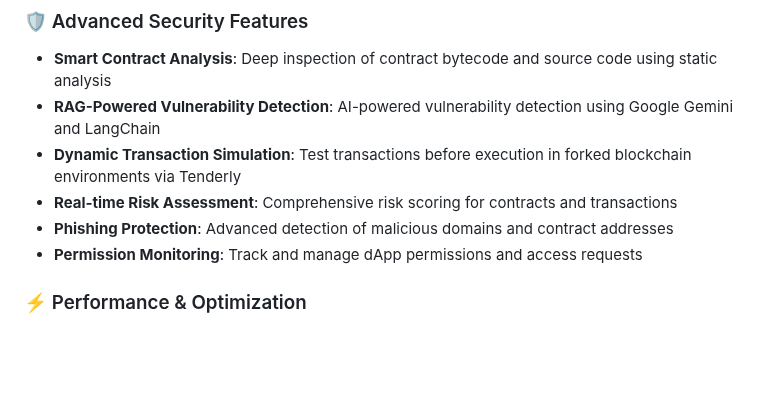
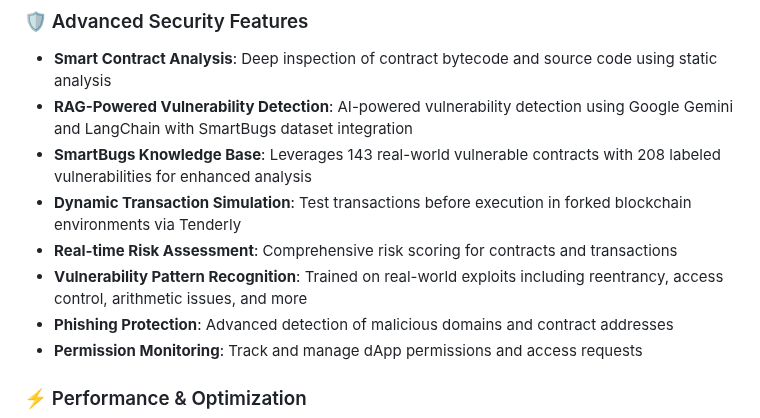
Before and after one commit to 0x-Professor/web3-Guardian, a Markdown page: README.md, the part around the change. GitHub-like rendering; blank space fills up the shorter version.

Commit message:
feat: enhance README with SmartBugs dataset integration details

```diff
--- a/README.md
+++ b/README.md
@@ -14,9 +14,11 @@ Web3 Guardian is a comprehensive security suite for Web3 that combines a browser
 ### 🛡️ Advanced Security Features
 
 - **Smart Contract Analysis**: Deep inspection of contract bytecode and source code using static analysis
-- **RAG-Powered Vulnerability Detection**: AI-powered vulnerability detection using Google Gemini and LangChain
+- **RAG-Powered Vulnerability Detection**: AI-powered vulnerability detection using Google Gemini and LangChain with SmartBugs dataset integration
+- **SmartBugs Knowledge Base**: Leverages 143 real-world vulnerable contracts with 208 labeled vulnerabilities for enhanced analysis
 - **Dynamic Transaction Simulation**: Test transactions before execution in forked blockchain environments via Tenderly
 - **Real-time Risk Assessment**: Comprehensive risk scoring for contracts and transactions
+- **Vulnerability Pattern Recognition**: Trained on real-world exploits including reentrancy, access control, arithmetic issues, and more
 - **Phishing Protection**: Advanced detection of malicious domains and contract addresses
 - **Permission Monitoring**: Track and manage dApp permissions and access requests
 
```
